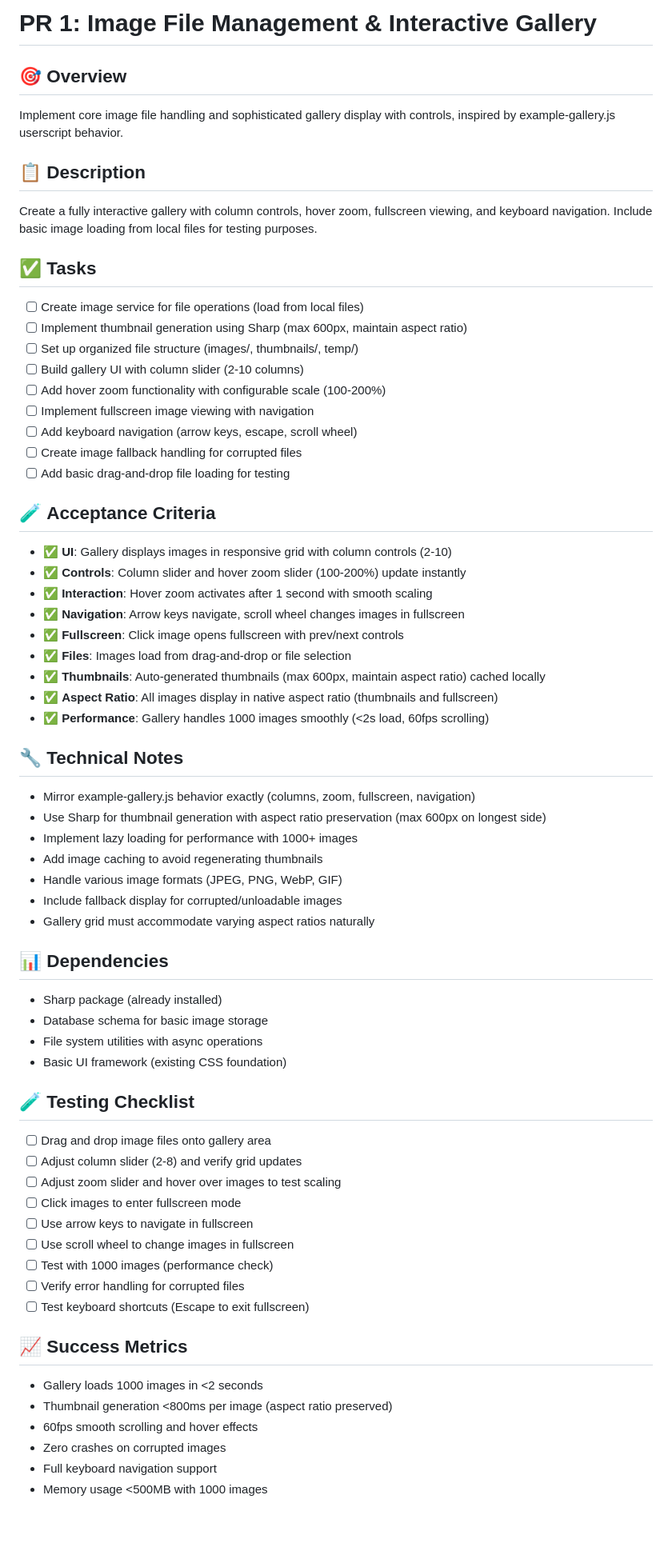
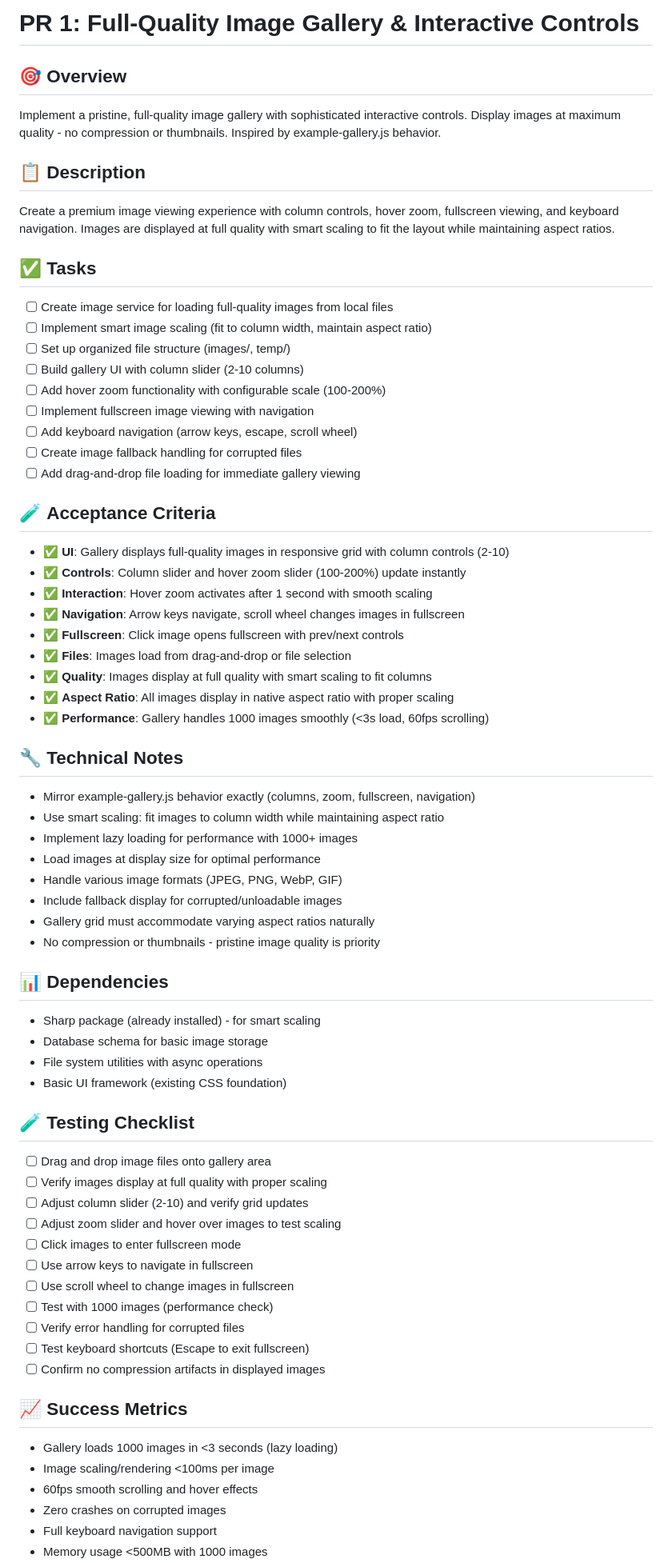
Before and after one commit to Archov/image-archive-gallery-viewer, a Markdown page: prs/pr-01-image-file-management.md, the part around the change printed below. Shown: that part at 80% size. Drawn GitHub-style; blank space fills up the shorter version.

Commit message:
Complete paradigm shift: Remove thumbnails, focus on pristine full-quality gallery
- REMOVED: All thumbnail generation and compression
- ADDED: Smart scaling to fit column width while maintaining aspect ratio
- FOCUS: Gallery displays images at maximum quality for viewing pleasure
- PERFORMANCE: Lazy loading for 1000+ images, <3s load time
- QUALITY: Zero compression artifacts, perfect aspect ratio preservation
- PHILOSOPHY: This is an image VIEWING app, not thumbnail management

Gallery now prioritizes visual quality over storage efficiency - perfect for image appreciation!

```diff
--- a/prs/pr-01-image-file-management.md
+++ b/prs/pr-01-image-file-management.md
@@ -1,51 +1,53 @@
-# PR 1: Image File Management & Interactive Gallery
+# PR 1: Full-Quality Image Gallery & Interactive Controls
 
 ## 🎯 **Overview**
-Implement core image file handling and sophisticated gallery display with controls, inspired by example-gallery.js userscript behavior.
+Implement a pristine, full-quality image gallery with sophisticated interactive controls. Display images at maximum quality - no compression or thumbnails. Inspired by example-gallery.js behavior.
 
 ## 📋 **Description**
-Create a fully interactive gallery with column controls, hover zoom, fullscreen viewing, and keyboard navigation. Include basic image loading from local files for testing purposes.
+Create a premium image viewing experience with column controls, hover zoom, fullscreen viewing, and keyboard navigation. Images are displayed at full quality with smart scaling to fit the layout while maintaining aspect ratios.
 
 ## ✅ **Tasks**
-- [ ] Create image service for file operations (load from local files)
-- [ ] Implement thumbnail generation using Sharp (max 600px, maintain aspect ratio)
-- [ ] Set up organized file structure (images/, thumbnails/, temp/)
+- [ ] Create image service for loading full-quality images from local files
+- [ ] Implement smart image scaling (fit to column width, maintain aspect ratio)
+- [ ] Set up organized file structure (images/, temp/)
 - [ ] Build gallery UI with column slider (2-10 columns)
 - [ ] Add hover zoom functionality with configurable scale (100-200%)
 - [ ] Implement fullscreen image viewing with navigation
 - [ ] Add keyboard navigation (arrow keys, escape, scroll wheel)
 - [ ] Create image fallback handling for corrupted files
-- [ ] Add basic drag-and-drop file loading for testing
+- [ ] Add drag-and-drop file loading for immediate gallery viewing
 
 ## 🧪 **Acceptance Criteria**
-- ✅ **UI**: Gallery displays images in responsive grid with column controls (2-10)
+- ✅ **UI**: Gallery displays full-quality images in responsive grid with column controls (2-10)
 - ✅ **Controls**: Column slider and hover zoom slider (100-200%) update instantly
 - ✅ **Interaction**: Hover zoom activates after 1 second with smooth scaling
 - ✅ **Navigation**: Arrow keys navigate, scroll wheel changes images in fullscreen
 - ✅ **Fullscreen**: Click image opens fullscreen with prev/next controls
 - ✅ **Files**: Images load from drag-and-drop or file selection
-- ✅ **Thumbnails**: Auto-generated thumbnails (max 600px, maintain aspect ratio) cached locally
-- ✅ **Aspect Ratio**: All images display in native aspect ratio (thumbnails and fullscreen)
-- ✅ **Performance**: Gallery handles 1000 images smoothly (<2s load, 60fps scrolling)
+- ✅ **Quality**: Images display at full quality with smart scaling to fit columns
+- ✅ **Aspect Ratio**: All images display in native aspect ratio with proper scaling
+- ✅ **Performance**: Gallery handles 1000 images smoothly (<3s load, 60fps scrolling)
 
 ## 🔧 **Technical Notes**
 - Mirror example-gallery.js behavior exactly (columns, zoom, fullscreen, navigation)
-- Use Sharp for thumbnail generation with aspect ratio preservation (max 600px on longest side)
+- Use smart scaling: fit images to column width while maintaining aspect ratio
 - Implement lazy loading for performance with 1000+ images
-- Add image caching to avoid regenerating thumbnails
+- Load images at display size for optimal performance
 - Handle various image formats (JPEG, PNG, WebP, GIF)
 - Include fallback display for corrupted/unloadable images
 - Gallery grid must accommodate varying aspect ratios naturally
+- No compression or thumbnails - pristine image quality is priority
 
 ## 📊 **Dependencies**
-- Sharp package (already installed)
+- Sharp package (already installed) - for smart scaling
 - Database schema for basic image storage
 - File system utilities with async operations
 - Basic UI framework (existing CSS foundation)
 
 ## 🧪 **Testing Checklist**
 - [ ] Drag and drop image files onto gallery area
-- [ ] Adjust column slider (2-8) and verify grid updates
+- [ ] Verify images display at full quality with proper scaling
+- [ ] Adjust column slider (2-10) and verify grid updates
 - [ ] Adjust zoom slider and hover over images to test scaling
 - [ ] Click images to enter fullscreen mode
 - [ ] Use arrow keys to navigate in fullscreen
@@ -53,10 +55,11 @@ Create a fully interactive gallery with column controls, hover zoom, fullscreen
 - [ ] Test with 1000 images (performance check)
 - [ ] Verify error handling for corrupted files
 - [ ] Test keyboard shortcuts (Escape to exit fullscreen)
+- [ ] Confirm no compression artifacts in displayed images
 
 ## 📈 **Success Metrics**
-- Gallery loads 1000 images in <2 seconds
-- Thumbnail generation <800ms per image (aspect ratio preserved)
+- Gallery loads 1000 images in <3 seconds (lazy loading)
+- Image scaling/rendering <100ms per image
 - 60fps smooth scrolling and hover effects
 - Zero crashes on corrupted images
 - Full keyboard navigation support
```
Also changed, not shown: other parts of prs/pr-01-image-file-management.md (+2 -1 lines).
